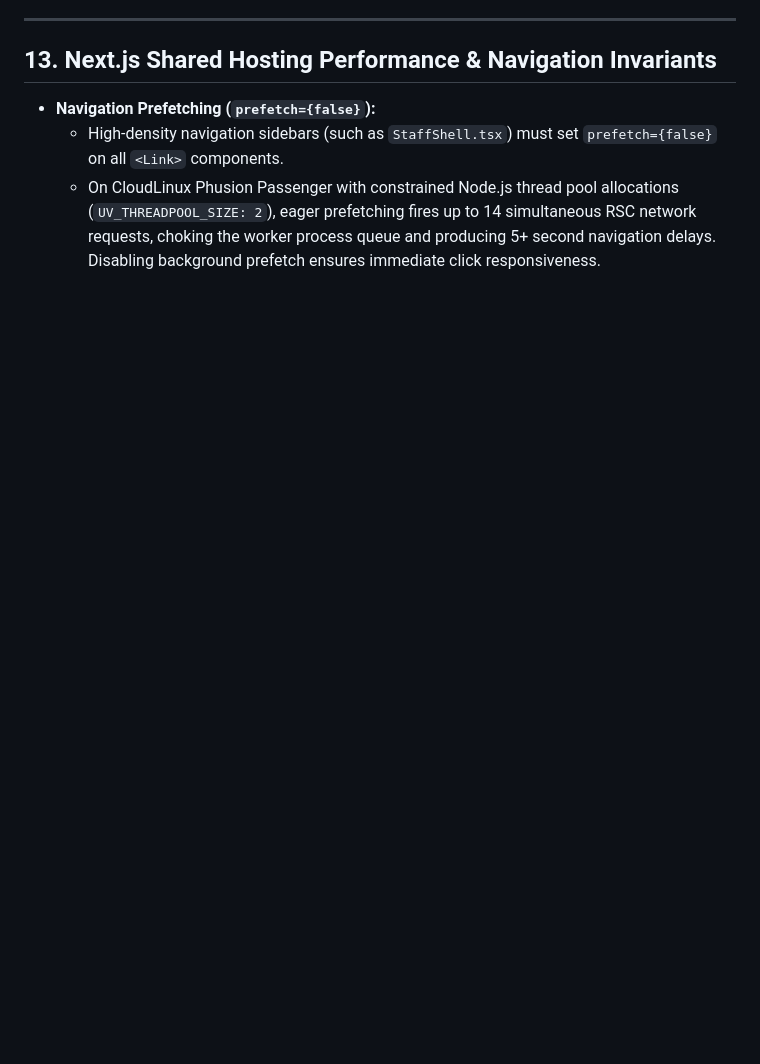
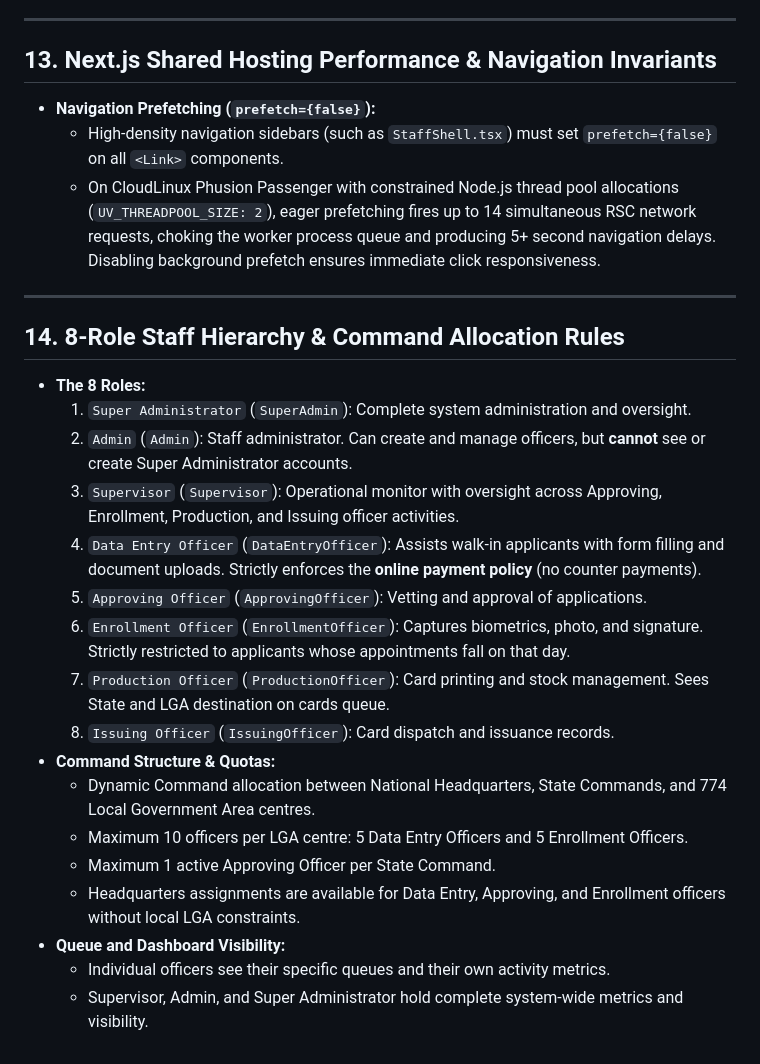
Before and after one commit to Dago001/nis-rcis, a Markdown page: PRODUCTION_ARCHITECTURE_AND_LESSONS.md, the part around the change. Rendered like a GitHub page; blank space fills up the shorter version.

Commit message:
Document 8 roles and command allocation rules in Section 14

```diff
--- a/PRODUCTION_ARCHITECTURE_AND_LESSONS.md
+++ b/PRODUCTION_ARCHITECTURE_AND_LESSONS.md
@@ -179,3 +179,25 @@ When generating deployment archives (`next_update.tar.gz`):
 - **Navigation Prefetching (`prefetch={false}`):**
   - High-density navigation sidebars (such as `StaffShell.tsx`) must set `prefetch={false}` on all `<Link>` components.
   - On CloudLinux Phusion Passenger with constrained Node.js thread pool allocations (`UV_THREADPOOL_SIZE: 2`), eager prefetching fires up to 14 simultaneous RSC network requests, choking the worker process queue and producing 5+ second navigation delays. Disabling background prefetch ensures immediate click responsiveness.
+
+---
+
+## 14. 8-Role Staff Hierarchy & Command Allocation Rules
+
+- **The 8 Roles:**
+  1. `Super Administrator` (`SuperAdmin`): Complete system administration and oversight.
+  2. `Admin` (`Admin`): Staff administrator. Can create and manage officers, but **cannot** see or create Super Administrator accounts.
+  3. `Supervisor` (`Supervisor`): Operational monitor with oversight across Approving, Enrollment, Production, and Issuing officer activities.
+  4. `Data Entry Officer` (`DataEntryOfficer`): Assists walk-in applicants with form filling and document uploads. Strictly enforces the **online payment policy** (no counter payments).
+  5. `Approving Officer` (`ApprovingOfficer`): Vetting and approval of applications.
+  6. `Enrollment Officer` (`EnrollmentOfficer`): Captures biometrics, photo, and signature. Strictly restricted to applicants whose appointments fall on that day.
+  7. `Production Officer` (`ProductionOfficer`): Card printing and stock management. Sees State and LGA destination on cards queue.
+  8. `Issuing Officer` (`IssuingOfficer`): Card dispatch and issuance records.
+- **Command Structure & Quotas:**
+  - Dynamic Command allocation between National Headquarters, State Commands, and 774 Local Government Area centres.
+  - Maximum 10 officers per LGA centre: 5 Data Entry Officers and 5 Enrollment Officers.
+  - Maximum 1 active Approving Officer per State Command.
+  - Headquarters assignments are available for Data Entry, Approving, and Enrollment officers without local LGA constraints.
+- **Queue and Dashboard Visibility:**
+  - Individual officers see their specific queues and their own activity metrics.
+  - Supervisor, Admin, and Super Administrator hold complete system-wide metrics and visibility.
```
